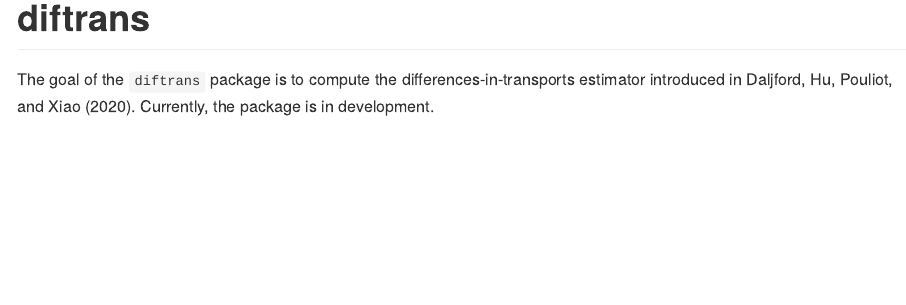
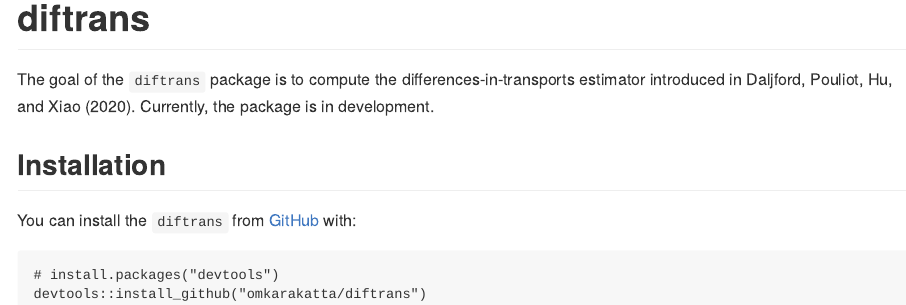
Before and after one commit to omkarakatta/diftrans, an R Markdown document (README.Rmd): the page in a window 1100 px wide, from its top. The pictures show the output file README.md that the author committed with the source, drawn offline in the style of GitHub; badge pictures from the web are left out.

Commit message:
Change order of authors

````diff
--- a/README.Rmd
+++ b/README.Rmd
@@ -19,16 +19,16 @@ knitr::opts_chunk$set(
 ![status](https://img.shields.io/badge/status-under%20construction-yellow)
 <!-- badges: end -->
 
-The goal of the `diftrans` package is to compute the differences-in-transports estimator introduced in Daljford, Hu, Pouliot, and Xiao (2020). Currently, the package is in development.
+The goal of the `diftrans` package is to compute the differences-in-transports estimator introduced in Daljford, Pouliot, Hu, and Xiao (2020). Currently, the package is in development.
 
-<!-- ## Installation -->
+## Installation
 
-<!-- You can install the `diftrans` from [GitHub](https://github.com/) with: -->
+You can install the `diftrans` from [GitHub](https://github.com/) with:
 
-<!-- ``` r -->
-<!-- # install.packages("devtools") -->
-<!-- devtools::install_github("omkarakatta/diftrans") -->
-<!-- ``` -->
+``` r
+# install.packages("devtools")
+devtools::install_github("omkarakatta/diftrans")
+```
 <!-- ## Example -->
 
 <!-- This is a basic example which shows you how to solve a common problem: -->
````
Also changed, not shown: data-raw/reproduce_results.R (+1 -1 lines), README.md, 1 other file.
